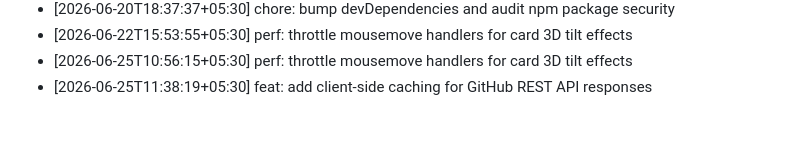
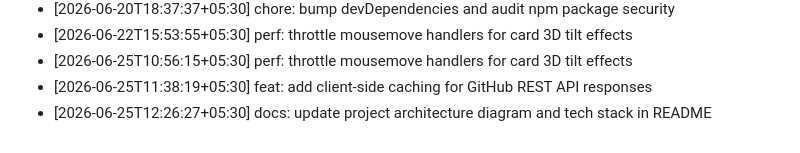
Before and after one commit to ThevinuGunawardena/ThevinuGunawardena, a Markdown page: docs/activity.md, the part around the change. Rendered like a GitHub page.

Commit message:
docs: update project architecture diagram and tech stack in README

```diff
--- a/docs/activity.md
+++ b/docs/activity.md
@@ -681,3 +681,4 @@
 - [2026-06-22T15:53:55+05:30] perf: throttle mousemove handlers for card 3D tilt effects
 - [2026-06-25T10:56:15+05:30] perf: throttle mousemove handlers for card 3D tilt effects
 - [2026-06-25T11:38:19+05:30] feat: add client-side caching for GitHub REST API responses
+- [2026-06-25T12:26:27+05:30] docs: update project architecture diagram and tech stack in README
```
